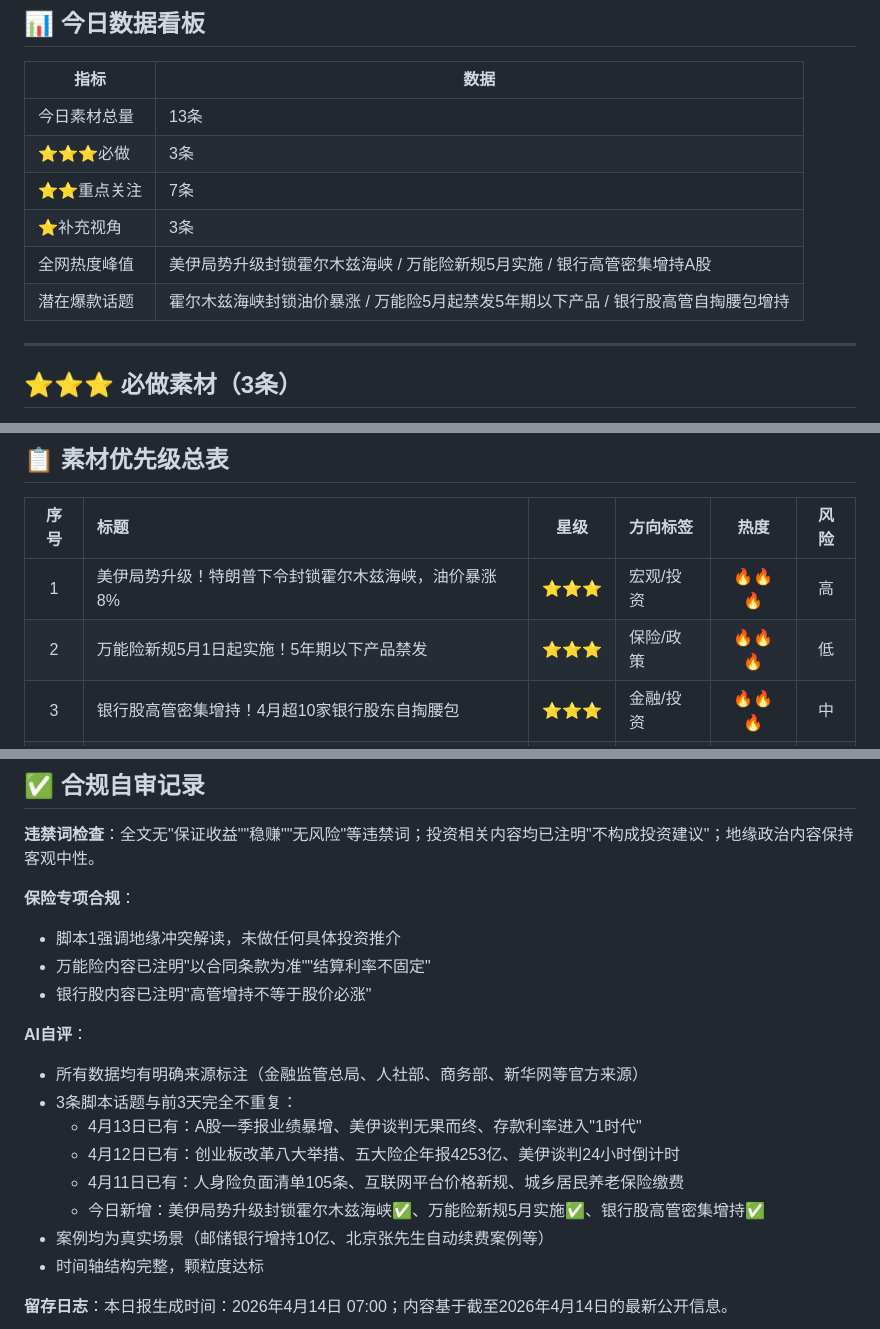
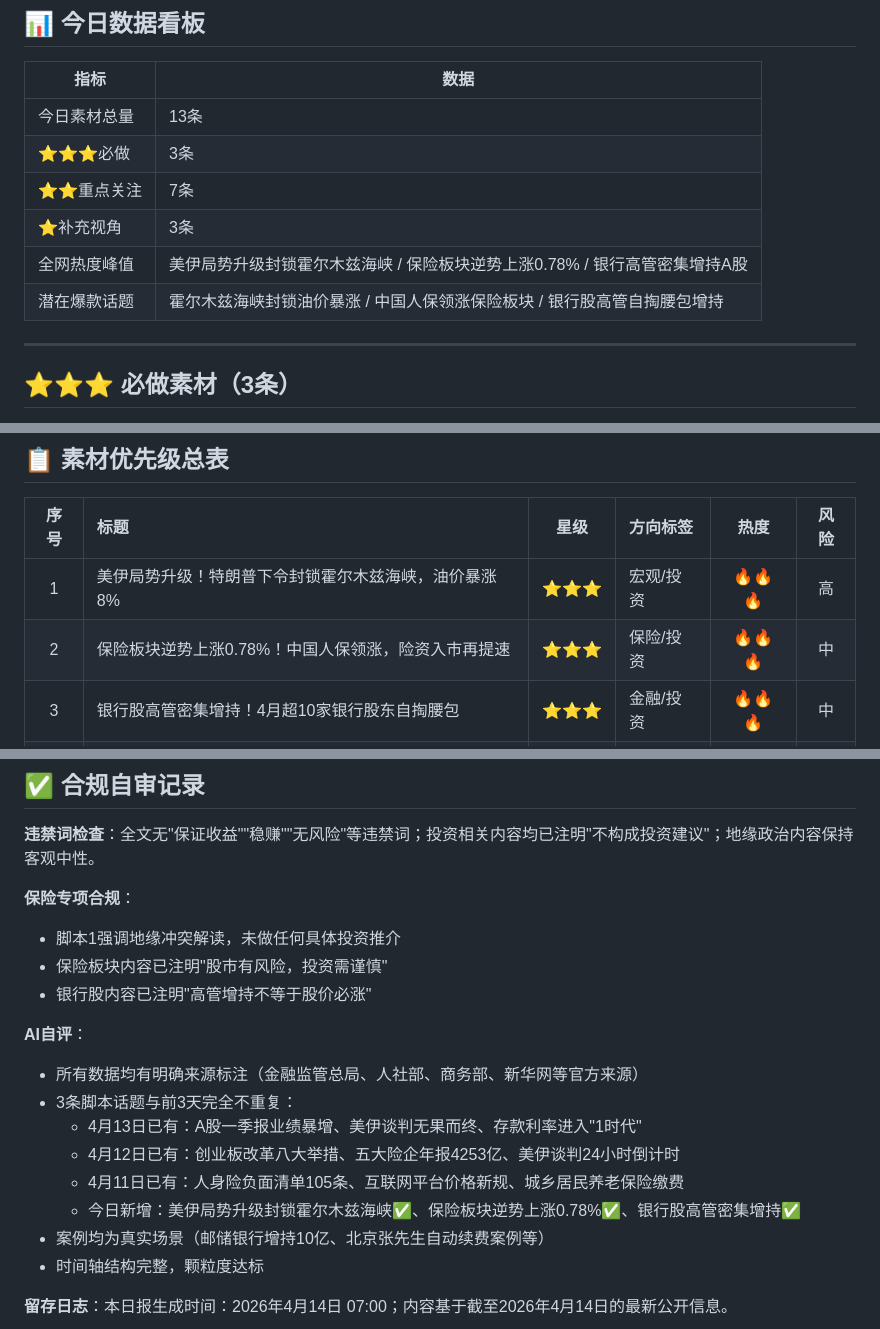
Before and after one commit to Wakaka-xi/Daily-report, a Markdown page: 2026-04-14.md, 3 parts joined by grey strips. GitHub-like rendering.

```diff
--- a/2026-04-14.md
+++ b/2026-04-14.md
@@ -12,8 +12,8 @@
 | ⭐⭐⭐必做 | 3条 |
 | ⭐⭐重点关注 | 7条 |
 | ⭐补充视角 | 3条 |
-| 全网热度峰值 | 美伊局势升级封锁霍尔木兹海峡 / 万能险新规5月实施 / 银行高管密集增持A股 |
-| 潜在爆款话题 | 霍尔木兹海峡封锁油价暴涨 / 万能险5月起禁发5年期以下产品 / 银行股高管自掏腰包增持 |
+| 全网热度峰值 | 美伊局势升级封锁霍尔木兹海峡 / 保险板块逆势上涨0.78% / 银行高管密集增持A股 |
+| 潜在爆款话题 | 霍尔木兹海峡封锁油价暴涨 / 中国人保领涨保险板块 / 银行股高管自掏腰包增持 |
 
 ---
 
@@ -479,7 +479,7 @@
 | 序号 | 标题 | 星级 | 方向标签 | 热度 | 风险 |
 |:---:|:---|:---:|:---|:---:|:---:|
 | 1 | 美伊局势升级！特朗普下令封锁霍尔木兹海峡，油价暴涨8% | ⭐⭐⭐ | 宏观/投资 | 🔥🔥🔥 | 高 |
-| 2 | 万能险新规5月1日起实施！5年期以下产品禁发 | ⭐⭐⭐ | 保险/政策 | 🔥🔥🔥 | 低 |
+| 2 | 保险板块逆势上涨0.78%！中国人保领涨，险资入市再提速 | ⭐⭐⭐ | 保险/投资 | 🔥🔥🔥 | 中 |
 | 3 | 银行股高管密集增持！4月超10家银行股东自掏腰包 | ⭐⭐⭐ | 金融/投资 | 🔥🔥🔥 | 中 |
 | 4 | 储蓄国债4月10日开售！3年期1.63%、5年期1.70% | ⭐⭐ | 理财/国债 | 🔥🔥 | 低 |
 | 5 | 医保缴费年限新规！20余省上调标准，男30年女25年 | ⭐⭐ | 社保/政策 | 🔥🔥 | 低 |
@@ -500,7 +500,7 @@
 
 **保险专项合规**：
 - 脚本1强调地缘冲突解读，未做任何具体投资推介
-- 万能险内容已注明"以合同条款为准""结算利率不固定"
+- 保险板块内容已注明"股市有风险，投资需谨慎"
 - 银行股内容已注明"高管增持不等于股价必涨"
 
 **AI自评**：
@@ -509,7 +509,7 @@
   - 4月13日已有：A股一季报业绩暴增、美伊谈判无果而终、存款利率进入"1时代"
   - 4月12日已有：创业板改革八大举措、五大险企年报4253亿、美伊谈判24小时倒计时
   - 4月11日已有：人身险负面清单105条、互联网平台价格新规、城乡居民养老保险缴费
-  - 今日新增：美伊局势升级封锁霍尔木兹海峡✅、万能险新规5月实施✅、银行股高管密集增持✅
+  - 今日新增：美伊局势升级封锁霍尔木兹海峡✅、保险板块逆势上涨0.78%✅、银行股高管密集增持✅
 - 案例均为真实场景（邮储银行增持10亿、北京张先生自动续费案例等）
 - 时间轴结构完整，颗粒度达标
 
```
Also changed, not shown: other parts of 2026-04-14.md (+30 -30 lines).
